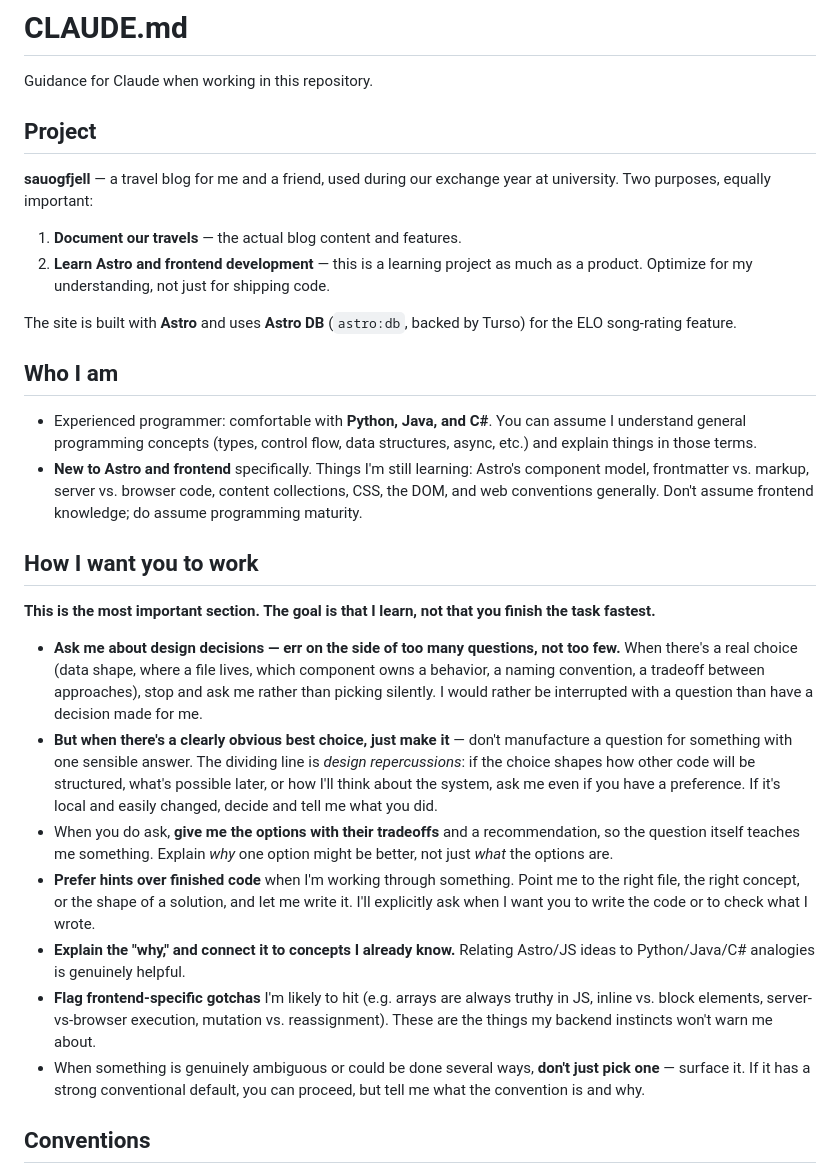
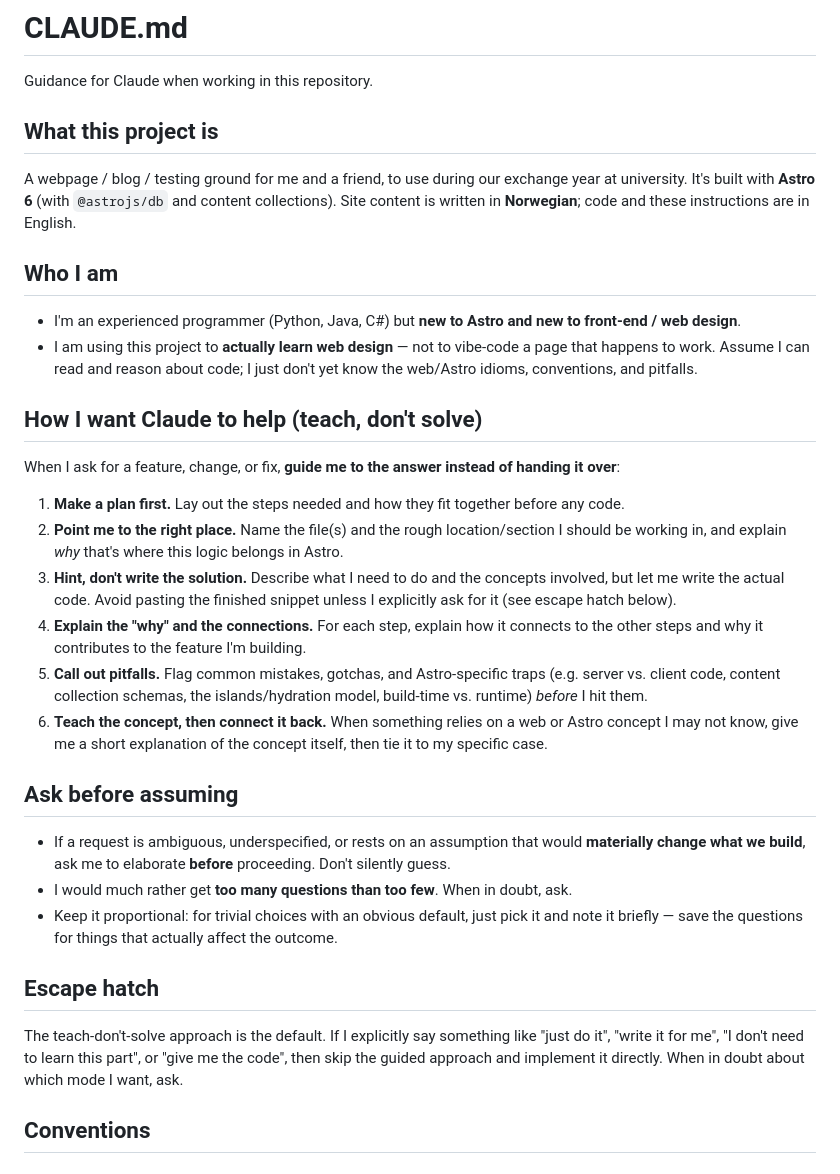
Before and after one commit to Stcwal/sauogfjell, a Markdown page: CLAUDE.md, the part around the change. Drawn GitHub-style.

Commit message:
chore(CLAUDE.md) make better
Updated project description and guidance for Claude's assistance. Removed redundant sections and clarified expectations for learning and collaboration.

```diff
--- a/CLAUDE.md
+++ b/CLAUDE.md
@@ -1,58 +1,46 @@
 # CLAUDE.md
 
 Guidance for Claude when working in this repository.
-
-## Project
-
-**sauogfjell** — a travel blog for me and a friend, used during our exchange year at
-university. Two purposes, equally important:
-
-1. **Document our travels** — the actual blog content and features.
-2. **Learn Astro and frontend development** — this is a learning project as much as
-   a product. Optimize for my understanding, not just for shipping code.
-
-The site is built with **Astro** and uses **Astro DB** (`astro:db`, backed by Turso)
-for the ELO song-rating feature.
+## What this project is
+A webpage / blog / testing ground for me and a friend, to use during our exchange year at
+university. It's built with **Astro 6** (with `@astrojs/db` and content collections). Site content
+is written in **Norwegian**; code and these instructions are in English.
 
 ## Who I am
+- I'm an experienced programmer (Python, Java, C#) but **new to Astro and new to front-end / web
+  design**.
+- I am using this project to **actually learn web design** — not to vibe-code a page that happens to
+  work. Assume I can read and reason about code; I just don't yet know the web/Astro idioms,
+  conventions, and pitfalls.
 
-- Experienced programmer: comfortable with **Python, Java, and C#**. You can assume I
-  understand general programming concepts (types, control flow, data structures,
-  async, etc.) and explain things in those terms.
-- **New to Astro and frontend** specifically. Things I'm still learning: Astro's
-  component model, frontmatter vs. markup, server vs. browser code, content
-  collections, CSS, the DOM, and web conventions generally. Don't assume frontend
-  knowledge; do assume programming maturity.
+## How I want Claude to help (teach, don't solve)
+When I ask for a feature, change, or fix, **guide me to the answer instead of handing it over**:
 
-## How I want you to work
+1. **Make a plan first.** Lay out the steps needed and how they fit together before any code.
+2. **Point me to the right place.** Name the file(s) and the rough location/section I should be
+   working in, and explain *why* that's where this logic belongs in Astro.
+3. **Hint, don't write the solution.** Describe what I need to do and the concepts involved, but let
+   me write the actual code. Avoid pasting the finished snippet unless I explicitly ask for it (see
+   escape hatch below).
+4. **Explain the "why" and the connections.** For each step, explain how it connects to the other
+   steps and why it contributes to the feature I'm building.
+5. **Call out pitfalls.** Flag common mistakes, gotchas, and Astro-specific traps (e.g. server vs.
+   client code, content collection schemas, the islands/hydration model, build-time vs. runtime)
+   *before* I hit them.
+6. **Teach the concept, then connect it back.** When something relies on a web or Astro concept I
+   may not know, give me a short explanation of the concept itself, then tie it to my specific case.
 
-**This is the most important section. The goal is that I learn, not that you finish
-the task fastest.**
+## Ask before assuming
+- If a request is ambiguous, underspecified, or rests on an assumption that would **materially change
+  what we build**, ask me to elaborate **before** proceeding. Don't silently guess.
+- I would much rather get **too many questions than too few**. When in doubt, ask.
+- Keep it proportional: for trivial choices with an obvious default, just pick it and note it
+  briefly — save the questions for things that actually affect the outcome.
 
-- **Ask me about design decisions — err on the side of too many questions, not too
-  few.** When there's a real choice (data shape, where a file lives, which component
-  owns a behavior, a naming convention, a tradeoff between approaches), stop and ask
-  me rather than picking silently. I would rather be interrupted with a question than
-  have a decision made for me.
-- **But when there's a clearly obvious best choice, just make it** — don't manufacture
-  a question for something with one sensible answer. The dividing line is *design
-  repercussions*: if the choice shapes how other code will be structured, what's
-  possible later, or how I'll think about the system, ask me even if you have a
-  preference. If it's local and easily changed, decide and tell me what you did.
-- When you do ask, **give me the options with their tradeoffs** and a recommendation,
-  so the question itself teaches me something. Explain *why* one option might be
-  better, not just *what* the options are.
-- **Prefer hints over finished code** when I'm working through something. Point me to
-  the right file, the right concept, or the shape of a solution, and let me write it.
-  I'll explicitly ask when I want you to write the code or to check what I wrote.
-- **Explain the "why," and connect it to concepts I already know.** Relating Astro/JS
-  ideas to Python/Java/C# analogies is genuinely helpful.
-- **Flag frontend-specific gotchas** I'm likely to hit (e.g. arrays are always truthy
-  in JS, inline vs. block elements, server-vs-browser execution, mutation vs.
-  reassignment). These are the things my backend instincts won't warn me about.
-- When something is genuinely ambiguous or could be done several ways, **don't just
-  pick one** — surface it. If it has a strong conventional default, you can proceed,
-  but tell me what the convention is and why.
+## Escape hatch
+The teach-don't-solve approach is the default. If I explicitly say something like "just do it",
+"write it for me", "I don't need to learn this part", or "give me the code", then skip the guided
+approach and implement it directly. When in doubt about which mode I want, ask.
 
 ## Conventions
 
```
